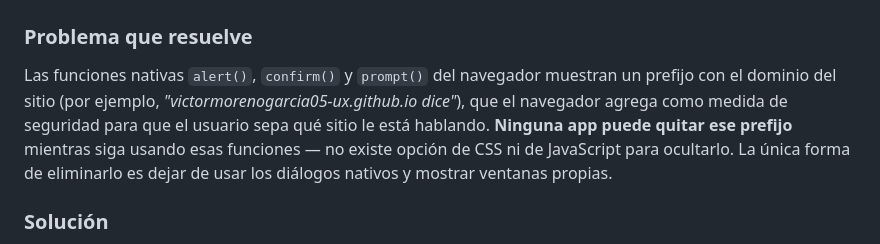
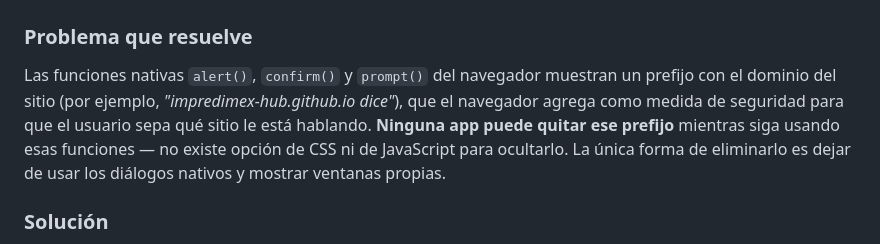
Before and after one commit to impredimex-hub/Mantenimiento-Impredimex, a Markdown page: SPECS.md, the part around the change. GitHub-like rendering.

```diff
--- a/SPECS.md
+++ b/SPECS.md
@@ -1049,7 +1049,7 @@ SPEC-022 bloqueaba tomar una orden nueva solo cuando el técnico tenía una **pa
 # SPEC-028 — Ventanas propias en lugar de los diálogos nativos del navegador
 
 ### Problema que resuelve
-Las funciones nativas `alert()`, `confirm()` y `prompt()` del navegador muestran un prefijo con el dominio del sitio (por ejemplo, *"victormorenogarcia05-ux.github.io dice"*), que el navegador agrega como medida de seguridad para que el usuario sepa qué sitio le está hablando. **Ninguna app puede quitar ese prefijo** mientras siga usando esas funciones — no existe opción de CSS ni de JavaScript para ocultarlo. La única forma de eliminarlo es dejar de usar los diálogos nativos y mostrar ventanas propias.
+Las funciones nativas `alert()`, `confirm()` y `prompt()` del navegador muestran un prefijo con el dominio del sitio (por ejemplo, *"impredimex-hub.github.io dice"*), que el navegador agrega como medida de seguridad para que el usuario sepa qué sitio le está hablando. **Ninguna app puede quitar ese prefijo** mientras siga usando esas funciones — no existe opción de CSS ni de JavaScript para ocultarlo. La única forma de eliminarlo es dejar de usar los diálogos nativos y mostrar ventanas propias.
 
 ### Solución
 Se agregó un modal genérico y reutilizable (`#modal-app-dialog`), con el mismo estilo visual que el resto de los modales de la app, y tres funciones que lo controlan:
```
Also changed, not shown: HANDOVER.md (+4 -4 lines), README.md (+3 -3 lines).
